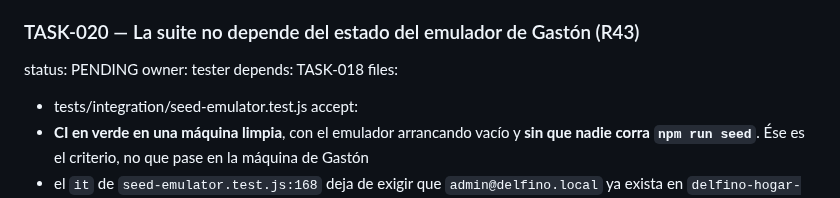
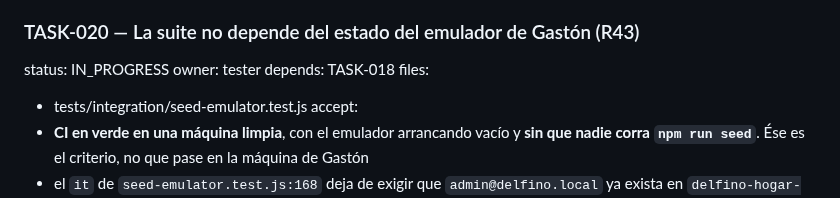
Before and after one commit to delfinohogar/delfino-erp, a Markdown page: migration/TASKS.md, the part around the change. GitHub-like rendering.

Commit message:
TASK-020: status IN_PROGRESS
Va antes que TASK-004: un CI rojo se deja de mirar en dos dias y el proximo
rojo real pasa desapercibido. Mismo criterio con el que se paro TASK-002 para
hacer TASK-011.

Co-Authored-By: Claude Opus 5 <noreply@anthropic.com>
Claude-Session: https://claude.ai/code/session_01STFqpADHtxfoqDQP5VJ8oU

```diff
--- a/migration/TASKS.md
+++ b/migration/TASKS.md
@@ -295,7 +295,7 @@ accept:
 - R32 queda cerrado en RISKS.md con la fecha
 
 ### TASK-020 — La suite no depende del estado del emulador de Gastón (R43)
-status: PENDING
+status: IN_PROGRESS
 owner: tester
 depends: TASK-018
 files:
```
